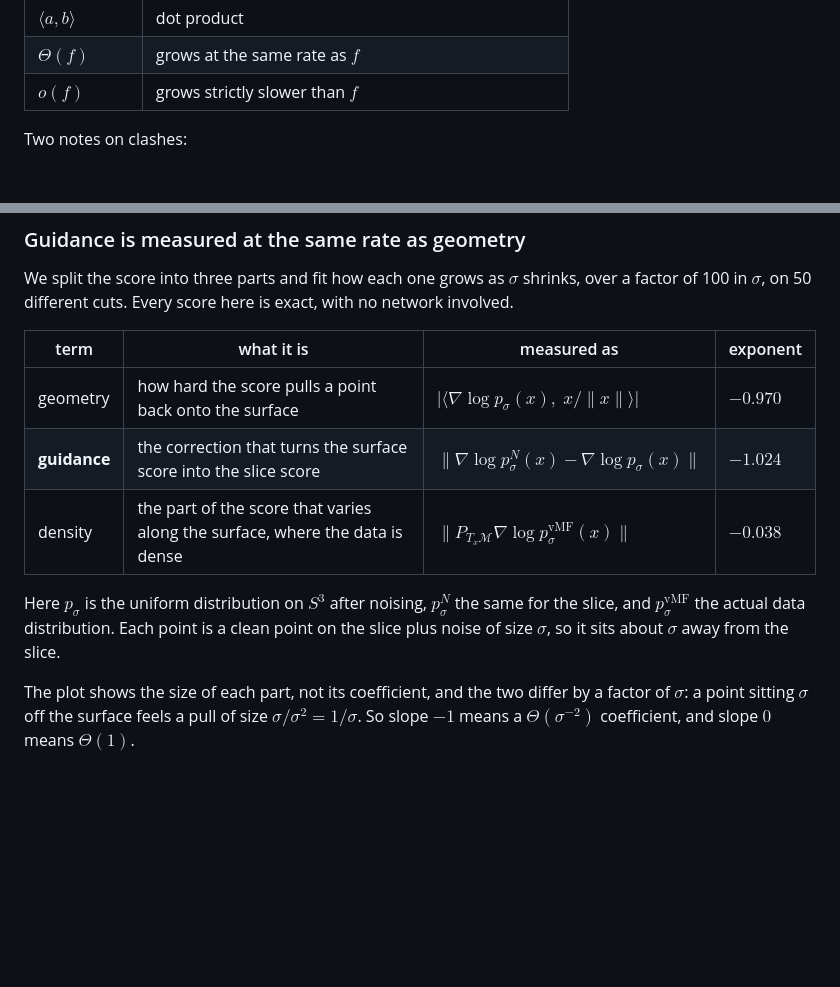
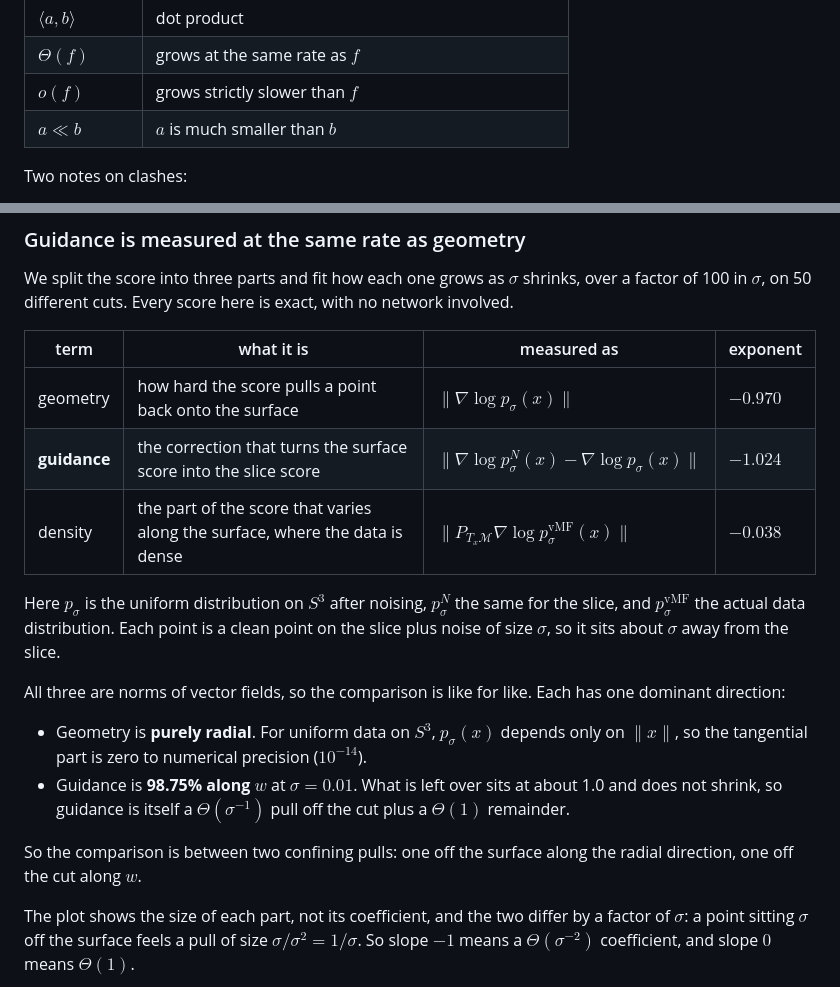
Before and after one commit to 0xtlf/diffusion-guidance-hierarchy, a Markdown page: README.md, 2 parts joined by grey strips. Rendered like a GitHub page; blank space fills up the shorter version.

```diff
--- a/README.md
+++ b/README.md
@@ -104,6 +104,7 @@ Every symbol used below. Skip it and come back when you hit one.
 | $`\langle a,b\rangle`$ | dot product |
 | $`\Theta(f)`$ | grows at the same rate as $`f`$ |
 | $`o(f)`$ | grows strictly slower than $`f`$ |
+| $`a \ll b`$ | $`a`$ is much smaller than $`b`$ |
 
 Two notes on clashes:
 
@@ -291,7 +292,7 @@ here is exact, with no network involved.
 
 | term | what it is | measured as | exponent |
 | --- | --- | --- | --- |
-| geometry | how hard the score pulls a point back onto the surface | $`\lvert\langle\nabla\log p_\sigma(x),\;x/\lVert x\rVert\rangle\rvert`$ | $`-0.970`$ |
+| geometry | how hard the score pulls a point back onto the surface | $`\lVert\nabla\log p_\sigma(x)\rVert`$ | $`-0.970`$ |
 | **guidance** | the correction that turns the surface score into the slice score | $`\lVert\nabla\log p^N_\sigma(x)-\nabla\log p_\sigma(x)\rVert`$ | $`-1.024`$ |
 | density | the part of the score that varies along the surface, where the data is dense | $`\lVert P_{T_x\mathcal{M}}\nabla\log p^{\mathrm{vMF}}_\sigma(x)\rVert`$ | $`-0.038`$ |
 
@@ -299,6 +300,19 @@ Here $`p_\sigma`$ is the uniform distribution on $`S^3`$ after noising,
 $`p^N_\sigma`$ the same for the slice, and $`p^{\mathrm{vMF}}_\sigma`$ the actual
 data distribution. Each point is a clean point on the slice plus noise of size
 $`\sigma`$, so it sits about $`\sigma`$ away from the slice.
+
+All three are norms of vector fields, so the comparison is like for like. Each
+has one dominant direction:
+
+- Geometry is **purely radial**. For uniform data on $`S^3`$, $`p_\sigma(x)`$
+  depends only on $`\lVert x\rVert`$, so the tangential part is zero to
+  numerical precision ($`10^{-14}`$).
+- Guidance is **98.75% along $`w`$** at $`\sigma=0.01`$. What is left over sits
+  at about 1.0 and does not shrink, so guidance is itself a
+  $`\Theta(\sigma^{-1})`$ pull off the cut plus a $`\Theta(1)`$ remainder.
+
+So the comparison is between two confining pulls: one off the surface along the
+radial direction, one off the cut along $`w`$.
 
 The plot shows the size of each part, not its coefficient, and the two differ by
 a factor of $`\sigma`$: a point sitting $`\sigma`$ off the surface feels a pull
```
Also changed, not shown: other parts of README.md (+65 -0 lines).
